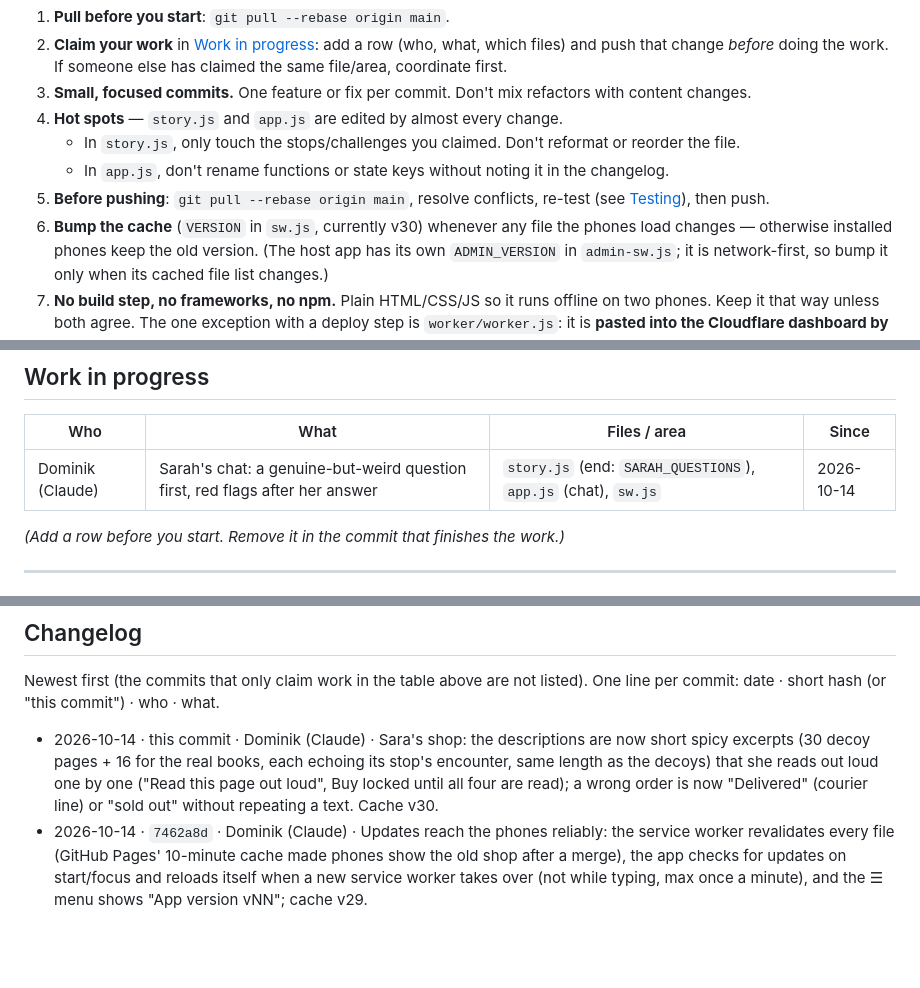
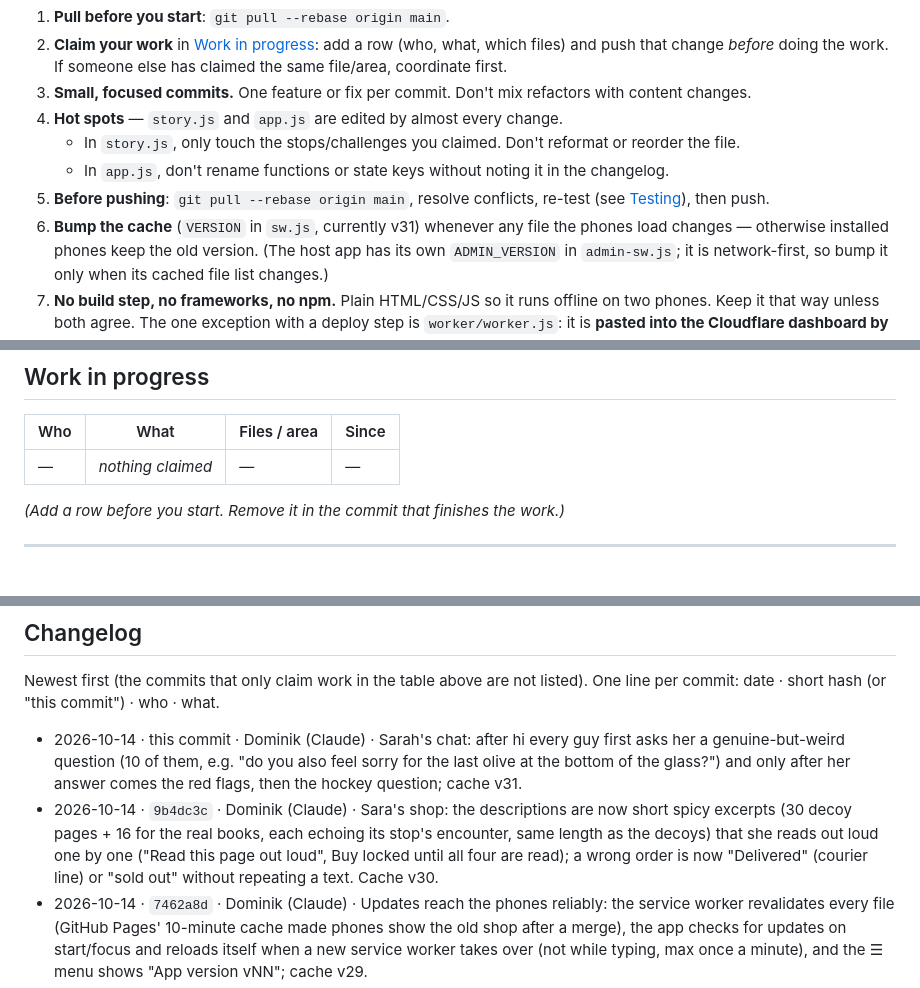
Before and after one commit to housedodo/bezirkssaufen, a Markdown page: CLAUDE.md, 3 parts joined by grey strips. GitHub-like rendering; blank space fills up the shorter version.

```diff
--- a/CLAUDE.md
+++ b/CLAUDE.md
@@ -22,7 +22,7 @@
    - In `story.js`, only touch the stops/challenges you claimed. Don't reformat or reorder the file.
    - In `app.js`, don't rename functions or state keys without noting it in the changelog.
 5. **Before pushing**: `git pull --rebase origin main`, resolve conflicts, re-test (see [Testing](#testing)), then push.
-6. **Bump the cache** (`VERSION` in `sw.js`, currently v30) whenever any file the phones load changes — otherwise
+6. **Bump the cache** (`VERSION` in `sw.js`, currently v31) whenever any file the phones load changes — otherwise
    installed phones keep the old version. (The host app has its own `ADMIN_VERSION` in `admin-sw.js`; it is network-first,
    so bump it only when its cached file list changes.)
 7. **No build step, no frameworks, no npm.** Plain HTML/CSS/JS so it runs offline on two phones. Keep it that way
@@ -38,7 +38,7 @@
 
 | Who | What | Files / area | Since |
 |---|---|---|---|
-| Dominik (Claude) | Sarah's chat: a genuine-but-weird question first, red flags after her answer | `story.js` (end: `SARAH_QUESTIONS`), `app.js` (chat), `sw.js` | 2026-10-14 |
+| — | *nothing claimed* | — | — |
 
 *(Add a row before you start. Remove it in the commit that finishes the work.)*
 
@@ -364,7 +364,8 @@ There is no automated test suite in the repo. Before pushing:
 
 Newest first (the commits that only claim work in the table above are not listed). One line per commit: date · short hash (or "this commit") · who · what.
 
-- 2026-10-14 · this commit · Dominik (Claude) · Sara's shop: the descriptions are now short spicy excerpts (30 decoy pages + 16 for the real books, each echoing its stop's encounter, same length as the decoys) that she reads out loud one by one ("Read this page out loud", Buy locked until all four are read); a wrong order is now "Delivered" (courier line) or "sold out" without repeating a text. Cache v30.
+- 2026-10-14 · this commit · Dominik (Claude) · Sarah's chat: after hi every guy first asks her a genuine-but-weird question (10 of them, e.g. "do you also feel sorry for the last olive at the bottom of the glass?") and only after her answer comes the red flags, then the hockey question; cache v31.
+- 2026-10-14 · `9b4dc3c` · Dominik (Claude) · Sara's shop: the descriptions are now short spicy excerpts (30 decoy pages + 16 for the real books, each echoing its stop's encounter, same length as the decoys) that she reads out loud one by one ("Read this page out loud", Buy locked until all four are read); a wrong order is now "Delivered" (courier line) or "sold out" without repeating a text. Cache v30.
 - 2026-10-14 · `7462a8d` · Dominik (Claude) · Updates reach the phones reliably: the service worker revalidates every file (GitHub Pages' 10-minute cache made phones show the old shop after a merge), the app checks for updates on start/focus and reloads itself when a new service worker takes over (not while typing, max once a minute), and the ☰ menu shows "App version vNN"; cache v29.
 - 2026-10-14 · `8f19018` · Dominik (Claude) · Sara has to read every shop blurb out loud before she can order (blurbs hidden behind "Read the blurb out loud", progress `n/4`, Buy locked until all four opened, read blurbs stay visible; delivered passages say "read it out loud"). Sarah's chat: two 🚩 RED FLAG bubbles per guy (10 guys × 2, funny, to read aloud) after her first answer, "read the messages out loud" hint. Playthrough tool reads the blurbs; cache v28.
 - 2026-10-14 · `1635c4a` · Dominik (Claude) · "Adventure day" framing: both birthdays already happened, today they celebrate together (intros, finales "Happy adventure day", picker "Two belated birthdays… One adventure day", "Adventure day, <name>!", shared missions renamed Adventure clink / Dance-off / Adventure wishes, 🎉 instead of 🎂, store/manifest text; worker start notification "🎉 Adventure day has started!" → **redeploy `worker/worker.js`**). Fix found by a full playthrough: a phone that had already allowed notifications was never registered with the worker after choosing a name (Start would have notified 0 phones) → `pushSync()` after the name pick. New `tools/playthrough.mjs` (full two-player run, passes); cache v27.
```
Also changed, not shown: other parts of CLAUDE.md (+3 -3 lines), README.md (+1 -1 lines).
